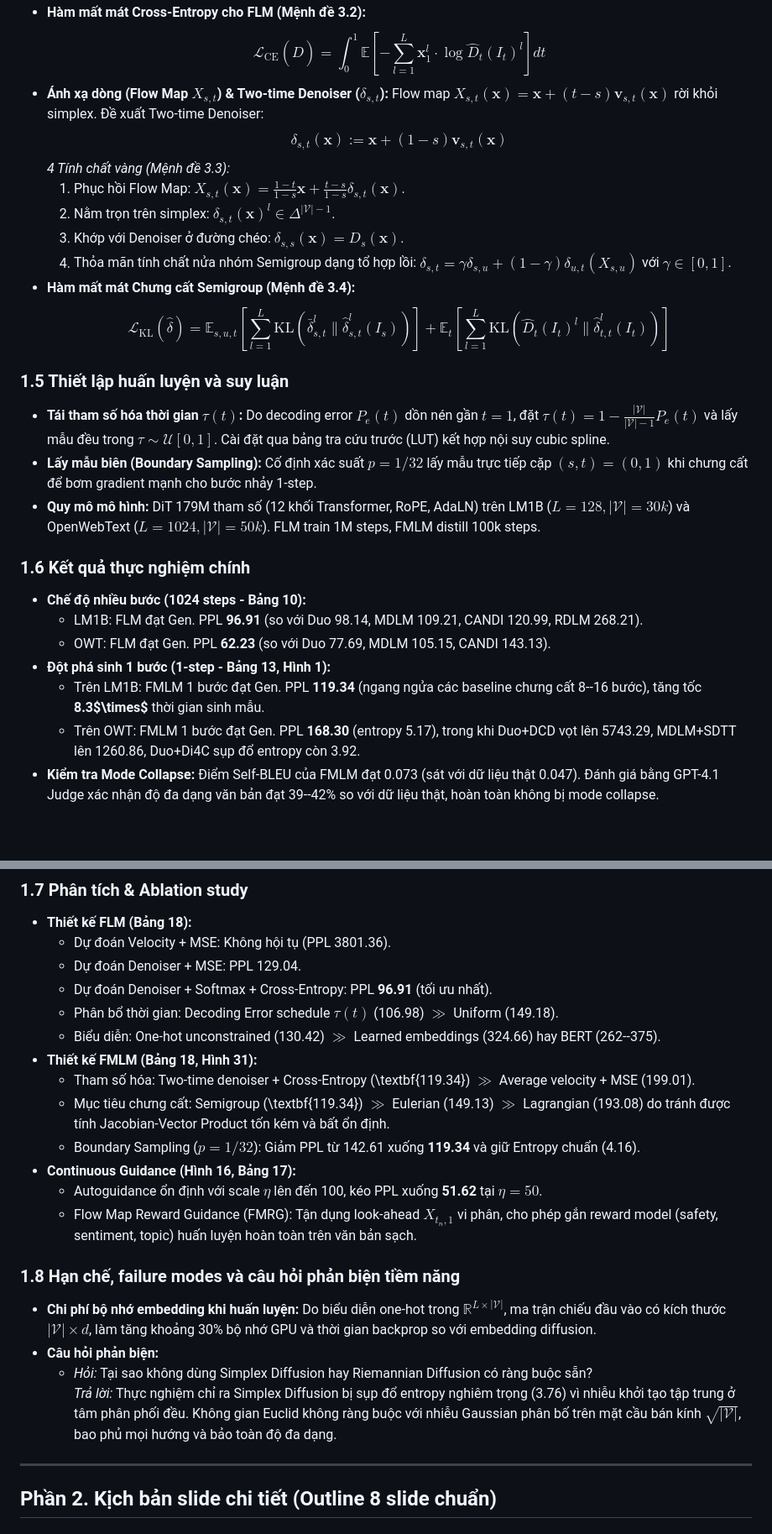
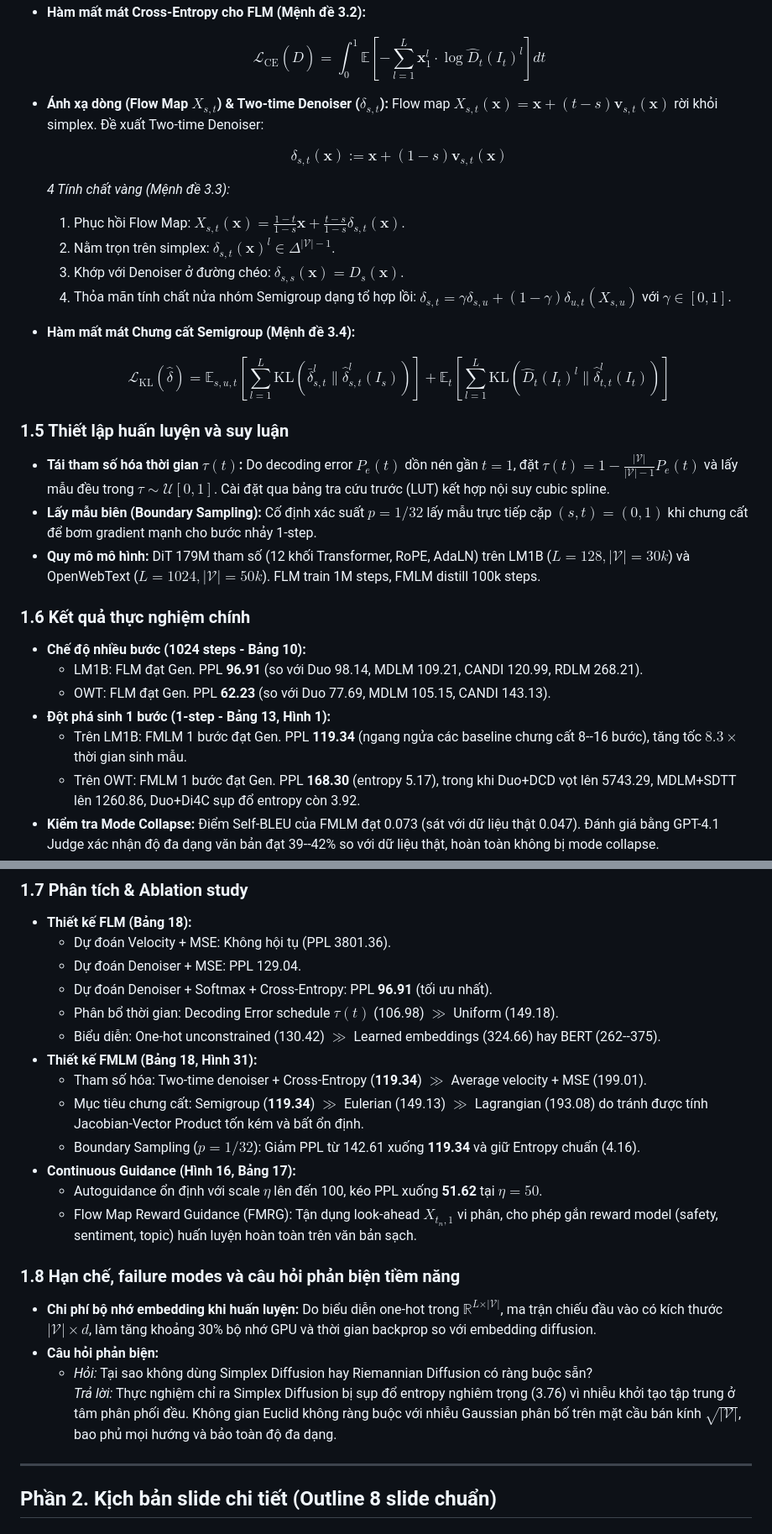
Before and after one commit to Hungmanh286/diffusion-model, a Markdown page: reports/2602.16813_flow_map_language_models.md, 2 parts joined by grey strips. Shown at 84% size. Rendered like a GitHub page; blank space fills up the shorter version.

```diff
--- a/reports/2602.16813_flow_map_language_models.md
+++ b/reports/2602.16813_flow_map_language_models.md
@@ -41,27 +56,38 @@
 * **Hàm mất mát Cross-Entropy cho FLM (Mệnh đề 3.2):**
-  $$\mathcal{L}_{\text{CE}}(\hat{D}) = \int_0^1 \mathbb{E}\left[ -\sum_{l=1}^L \mathbf{x}_1^l \cdot \log \hat{D}_t(I_t)^l \right] dt$$
+
+  $$
+  \mathcal{L}_{\text{CE}}(\hat{D}) = \int_0^1 \mathbb{E}\left[ -\sum_{l=1}^L \mathbf{x}_1^l \cdot \log \hat{D}_t(I_t)^l \right] dt
+  $$
+
 * **Ánh xạ dòng (Flow Map $X_{s,t}$) & Two-time Denoiser ($\delta_{s,t}$):**
   Flow map $X_{s,t}(\mathbf{x}) = \mathbf{x} + (t-s)\mathbf{v}_{s,t}(\mathbf{x})$ rời khỏi simplex. Đề xuất Two-time Denoiser:
-  $$\delta_{s,t}(\mathbf{x}) := \mathbf{x} + (1 - s)\mathbf{v}_{s,t}(\mathbf{x})$$
+
+  $$
+  \delta_{s,t}(\mathbf{x}) := \mathbf{x} + (1 - s)\mathbf{v}_{s,t}(\mathbf{x})
+  $$
+
   *4 Tính chất vàng (Mệnh đề 3.3):*
   1. Phục hồi Flow Map: $X_{s,t}(\mathbf{x}) = \frac{1-t}{1-s}\mathbf{x} + \frac{t-s}{1-s}\delta_{s,t}(\mathbf{x})$.
-  2. Nằm trọn trên simplex: $\delta_{s,t}(\mathbf{x})^l \in \Delta^{|\mathcal{V}|-1}$.
+  2. Nằm trọn trên simplex: $\delta_{s,t}(\mathbf{x})^l \in \Delta^{\vert\mathcal{V}\vert-1}$.
   3. Khớp với Denoiser ở đường chéo: $\delta_{s,s}(\mathbf{x}) = D_s(\mathbf{x})$.
   4. Thỏa mãn tính chất nửa nhóm Semigroup dạng tổ hợp lồi: $\delta_{s,t} = \gamma \delta_{s,u} + (1-\gamma)\delta_{u,t}(X_{s,u})$ với $\gamma \in [0, 1]$.
 * **Hàm mất mát Chưng cất Semigroup (Mệnh đề 3.4):**
-  $$\mathcal{L}_{\text{KL}}(\hat{\delta}) = \mathbb{E}_{s,u,t} \left[ \sum_{l=1}^L \text{KL}(\bar{\delta}^l_{s,t} \parallel \hat{\delta}^l_{s,t}(I_s)) \right] + \mathbb{E}_{t} \left[ \sum_{l=1}^L \text{KL}(\hat{D}_t(I_t)^l \parallel \hat{\delta}^l_{t,t}(I_t)) \right]$$
+
+  $$
+  \mathcal{L}_{\text{KL}}(\hat{\delta}) = \mathbb{E}_{s,u,t} \left[ \sum_{l=1}^L \text{KL}(\bar{\delta}^l_{s,t} \parallel \hat{\delta}^l_{s,t}(I_s)) \right] + \mathbb{E}_{t} \left[ \sum_{l=1}^L \text{KL}(\hat{D}_t(I_t)^l \parallel \hat{\delta}^l_{t,t}(I_t)) \right]
+  $$
 
 ### 1.5 Thiết lập huấn luyện và suy luận
-* **Tái tham số hóa thời gian $\tau(t)$:** Do decoding error $P_e(t)$ dồn nén gần $t=1$, đặt $\tau(t) = 1 - \frac{|\mathcal{V}|}{|\mathcal{V}|-1}P_e(t)$ và lấy mẫu đều trong $\tau \sim \mathcal{U}[0, 1]$. Cài đặt qua bảng tra cứu trước (LUT) kết hợp nội suy cubic spline.
+* **Tái tham số hóa thời gian $\tau(t)$:** Do decoding error $P_e(t)$ dồn nén gần $t=1$, đặt $\tau(t) = 1 - \frac{\vert\mathcal{V}\vert}{\vert\mathcal{V}\vert-1}P_e(t)$ và lấy mẫu đều trong $\tau \sim \mathcal{U}[0, 1]$. Cài đặt qua bảng tra cứu trước (LUT) kết hợp nội suy cubic spline.
 * **Lấy mẫu biên (Boundary Sampling):** Cố định xác suất $p = 1/32$ lấy mẫu trực tiếp cặp $(s, t) = (0, 1)$ khi chưng cất để bơm gradient mạnh cho bước nhảy 1-step.
-* **Quy mô mô hình:** DiT 179M tham số (12 khối Transformer, RoPE, AdaLN) trên LM1B ($L=128, |\mathcal{V}|=30k$) và OpenWebText ($L=1024, |\mathcal{V}|=50k$). FLM train 1M steps, FMLM distill 100k steps.
+* **Quy mô mô hình:** DiT 179M tham số (12 khối Transformer, RoPE, AdaLN) trên LM1B ($L=128, \vert\mathcal{V}\vert=30k$) và OpenWebText ($L=1024, \vert\mathcal{V}\vert=50k$). FLM train 1M steps, FMLM distill 100k steps.
 
 ### 1.6 Kết quả thực nghiệm chính
 * **Chế độ nhiều bước (1024 steps - Bảng 10):**
   * LM1B: FLM đạt Gen. PPL **96.91** (so với Duo 98.14, MDLM 109.21, CANDI 120.99, RDLM 268.21).
   * OWT: FLM đạt Gen. PPL **62.23** (so với Duo 77.69, MDLM 105.15, CANDI 143.13).
 * **Đột phá sinh 1 bước (1-step - Bảng 13, Hình 1):**
-  * Trên LM1B: FMLM 1 bước đạt Gen. PPL **119.34** (ngang ngửa các baseline chưng cất 8--16 bước), tăng tốc **8.3$\times$** thời gian sinh mẫu.
+  * Trên LM1B: FMLM 1 bước đạt Gen. PPL **119.34** (ngang ngửa các baseline chưng cất 8--16 bước), tăng tốc $8.3\times$ thời gian sinh mẫu.
   * Trên OWT: FMLM 1 bước đạt Gen. PPL **168.30** (entropy 5.17), trong khi Duo+DCD vọt lên 5743.29, MDLM+SDTT lên 1260.86, Duo+Di4C sụp đổ entropy còn 3.92.
 * **Kiểm tra Mode Collapse:** Điểm Self-BLEU của FMLM đạt 0.073 (sát với dữ liệu thật 0.047). Đánh giá bằng GPT-4.1 Judge xác nhận độ đa dạng văn bản đạt 39--42% so với dữ liệu thật, hoàn toàn không bị mode collapse.
 * **Mô hình hóa ràng buộc logic (Sudoku $9 \times 9$ - Bảng 22):**
@@ -76,18 +102,18 @@
   * Phân bổ thời gian: Decoding Error schedule $\tau(t)$ (106.98) $\gg$ Uniform (149.18).
   * Biểu diễn: One-hot unconstrained (130.42) $\gg$ Learned embeddings (324.66) hay BERT (262--375).
 * **Thiết kế FMLM (Bảng 18, Hình 31):**
-  * Tham số hóa: Two-time denoiser + Cross-Entropy (\textbf{119.34}) $\gg$ Average velocity + MSE (199.01).
-  * Mục tiêu chưng cất: Semigroup (\textbf{119.34}) $\gg$ Eulerian (149.13) $\gg$ Lagrangian (193.08) do tránh được tính Jacobian-Vector Product tốn kém và bất ổn định.
+  * Tham số hóa: Two-time denoiser + Cross-Entropy (**119.34**) $\gg$ Average velocity + MSE (199.01).
+  * Mục tiêu chưng cất: Semigroup (**119.34**) $\gg$ Eulerian (149.13) $\gg$ Lagrangian (193.08) do tránh được tính Jacobian-Vector Product tốn kém và bất ổn định.
   * Boundary Sampling ($p=1/32$): Giảm PPL từ 142.61 xuống **119.34** và giữ Entropy chuẩn (4.16).
 * **Continuous Guidance (Hình 16, Bảng 17):**
   * Autoguidance ổn định với scale $\eta$ lên đến 100, kéo PPL xuống **51.62** tại $\eta=50$.
   * Flow Map Reward Guidance (FMRG): Tận dụng look-ahead $X_{t_n, 1}$ vi phân, cho phép gắn reward model (safety, sentiment, topic) huấn luyện hoàn toàn trên văn bản sạch.
 
 ### 1.8 Hạn chế, failure modes và câu hỏi phản biện tiềm năng
-* **Chi phí bộ nhớ embedding khi huấn luyện:** Do biểu diễn one-hot trong $\mathbb{R}^{L \times |\mathcal{V}|}$, ma trận chiếu đầu vào có kích thước $|\mathcal{V}| \times d$, làm tăng khoảng 30% bộ nhớ GPU và thời gian backprop so với embedding diffusion.
+* **Chi phí bộ nhớ embedding khi huấn luyện:** Do biểu diễn one-hot trong $\mathbb{R}^{L \times \vert\mathcal{V}\vert}$, ma trận chiếu đầu vào có kích thước $\vert\mathcal{V}\vert \times d$, làm tăng khoảng 30% bộ nhớ GPU và thời gian backprop so với embedding diffusion.
 * **Câu hỏi phản biện:**
   * *Hỏi:* Tại sao không dùng Simplex Diffusion hay Riemannian Diffusion có ràng buộc sẵn?
-    *Trả lời:* Thực nghiệm chỉ ra Simplex Diffusion bị sụp đổ entropy nghiêm trọng (3.76) vì nhiễu khởi tạo tập trung ở tâm phân phối đều. Không gian Euclid không ràng buộc với nhiễu Gaussian phân bố trên mặt cầu bán kính $\sqrt{|\mathcal{V}|}$, bao phủ mọi hướng và bảo toàn độ đa dạng.
+    *Trả lời:* Thực nghiệm chỉ ra Simplex Diffusion bị sụp đổ entropy nghiêm trọng (3.76) vì nhiễu khởi tạo tập trung ở tâm phân phối đều. Không gian Euclid không ràng buộc với nhiễu Gaussian phân bố trên mặt cầu bán kính $\sqrt{\vert\mathcal{V}\vert}$, bao phủ mọi hướng và bảo toàn độ đa dạng.
 
 ---
 
```
Also changed, not shown: other parts of reports/2602.16813_flow_map_language_models.md (+35 -16 lines), reports/2610.02383_shared_memory_looped_transformers.md (+38 -2 lines).
